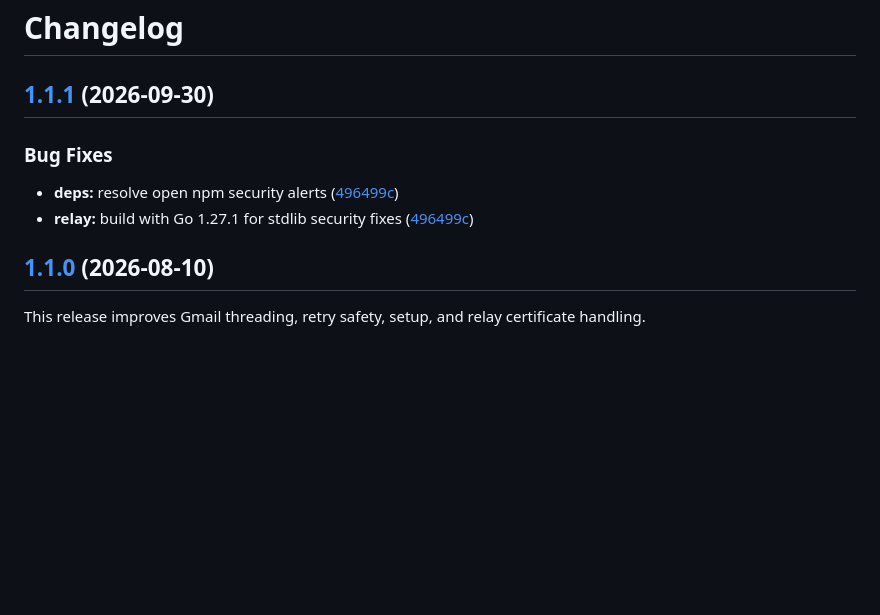
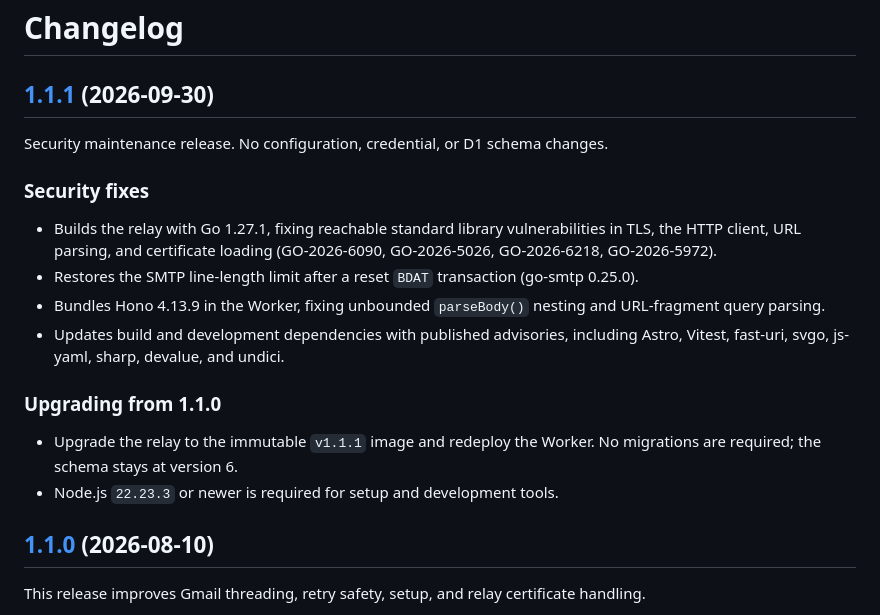
Before and after one commit to alexlmiller/cf-mail-relay, a Markdown page: CHANGELOG.md, the part around the change. GitHub-like rendering; blank space fills up the shorter version.

Commit message:
docs: write v1.1.1 release notes
Co-Authored-By: Claude Opus 5.5 <noreply@anthropic.com>

```diff
--- a/CHANGELOG.md
+++ b/CHANGELOG.md
@@ -2,11 +2,26 @@
 
 ## [1.1.1](https://github.com/alexlmiller/cf-mail-relay/compare/v1.1.0...v1.1.1) (2026-09-30)
 
+Security maintenance release. No configuration, credential, or D1 schema
+changes.
 
-### Bug Fixes
+### Security fixes
 
-* **deps:** resolve open npm security alerts ([496499c](https://github.com/alexlmiller/cf-mail-relay/commit/496499c1416dbc1a25a23c9160bc5c374ddef584))
-* **relay:** build with Go 1.27.1 for stdlib security fixes ([496499c](https://github.com/alexlmiller/cf-mail-relay/commit/496499c1416dbc1a25a23c9160bc5c374ddef584))
+- Builds the relay with Go 1.27.1, fixing reachable standard library
+  vulnerabilities in TLS, the HTTP client, URL parsing, and certificate
+  loading (GO-2026-6090, GO-2026-5026, GO-2026-6218, GO-2026-5972).
+- Restores the SMTP line-length limit after a reset `BDAT` transaction
+  (go-smtp 0.25.0).
+- Bundles Hono 4.13.9 in the Worker, fixing unbounded `parseBody()` nesting
+  and URL-fragment query parsing.
+- Updates build and development dependencies with published advisories,
+  including Astro, Vitest, fast-uri, svgo, js-yaml, sharp, devalue, and undici.
+
+### Upgrading from 1.1.0
+
+- Upgrade the relay to the immutable `v1.1.1` image and redeploy the Worker.
+  No migrations are required; the schema stays at version 6.
+- Node.js `22.23.3` or newer is required for setup and development tools.
 
 ## [1.1.0](https://github.com/alexlmiller/cf-mail-relay/compare/v1.0.0...v1.1.0) (2026-08-10)
 
```
